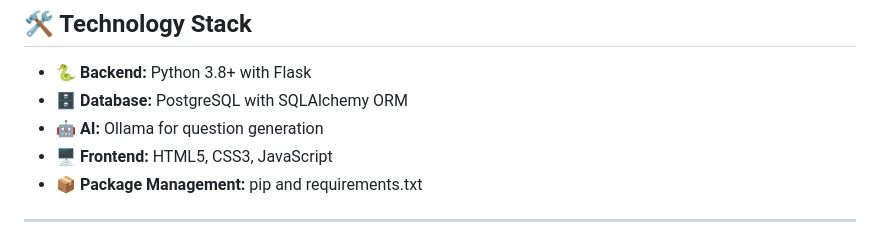
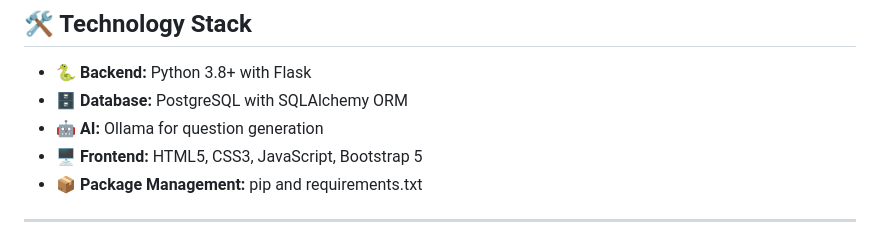
Before and after one commit to arturylab/ai-quizlab, a Markdown page: README.md, the part around the change. Rendered like a GitHub page.

```diff
--- a/README.md
+++ b/README.md
@@ -28,7 +28,7 @@ AI QuizLab is an educational web application that combines pre-built question ba
 - 🐍 **Backend:** Python 3.8+ with Flask
 - 🗄️ **Database:** PostgreSQL with SQLAlchemy ORM
 - 🤖 **AI:** Ollama for question generation
-- 🖥️ **Frontend:** HTML5, CSS3, JavaScript
+- 🖥️ **Frontend:** HTML5, CSS3, JavaScript, Bootstrap 5
 - 📦 **Package Management:** pip and requirements.txt
 
 ---
```
